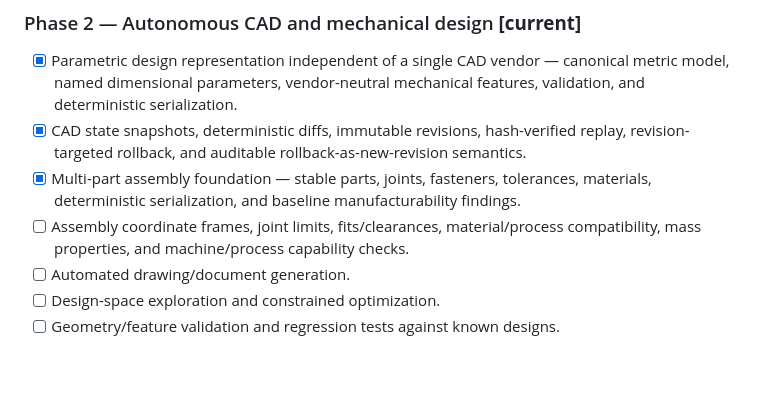
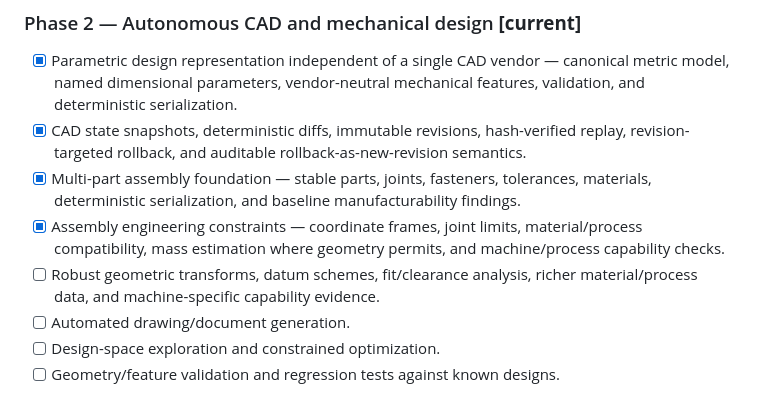
Before and after one commit to freddieley/ai-factory, a Markdown page: README.md, the part around the change. Drawn GitHub-style; blank space fills up the shorter version.

Commit message:
docs: advance mechanical assembly roadmap

```diff
--- a/README.md
+++ b/README.md
@@ -10,7 +10,8 @@ See **[GOAL.md](./GOAL.md)** for the complete end-state specification and design
 - [x] Parametric design representation independent of a single CAD vendor — canonical metric model, named dimensional parameters, vendor-neutral mechanical features, validation, and deterministic serialization.
 - [x] CAD state snapshots, deterministic diffs, immutable revisions, hash-verified replay, revision-targeted rollback, and auditable rollback-as-new-revision semantics.
 - [x] Multi-part assembly foundation — stable parts, joints, fasteners, tolerances, materials, deterministic serialization, and baseline manufacturability findings.
-- [ ] Assembly coordinate frames, joint limits, fits/clearances, material/process compatibility, mass properties, and machine/process capability checks.
+- [x] Assembly engineering constraints — coordinate frames, joint limits, material/process compatibility, mass estimation where geometry permits, and machine/process capability checks.
+- [ ] Robust geometric transforms, datum schemes, fit/clearance analysis, richer material/process data, and machine-specific capability evidence.
 - [ ] Automated drawing/document generation.
 - [ ] Design-space exploration and constrained optimization.
 - [ ] Geometry/feature validation and regression tests against known designs.
```
